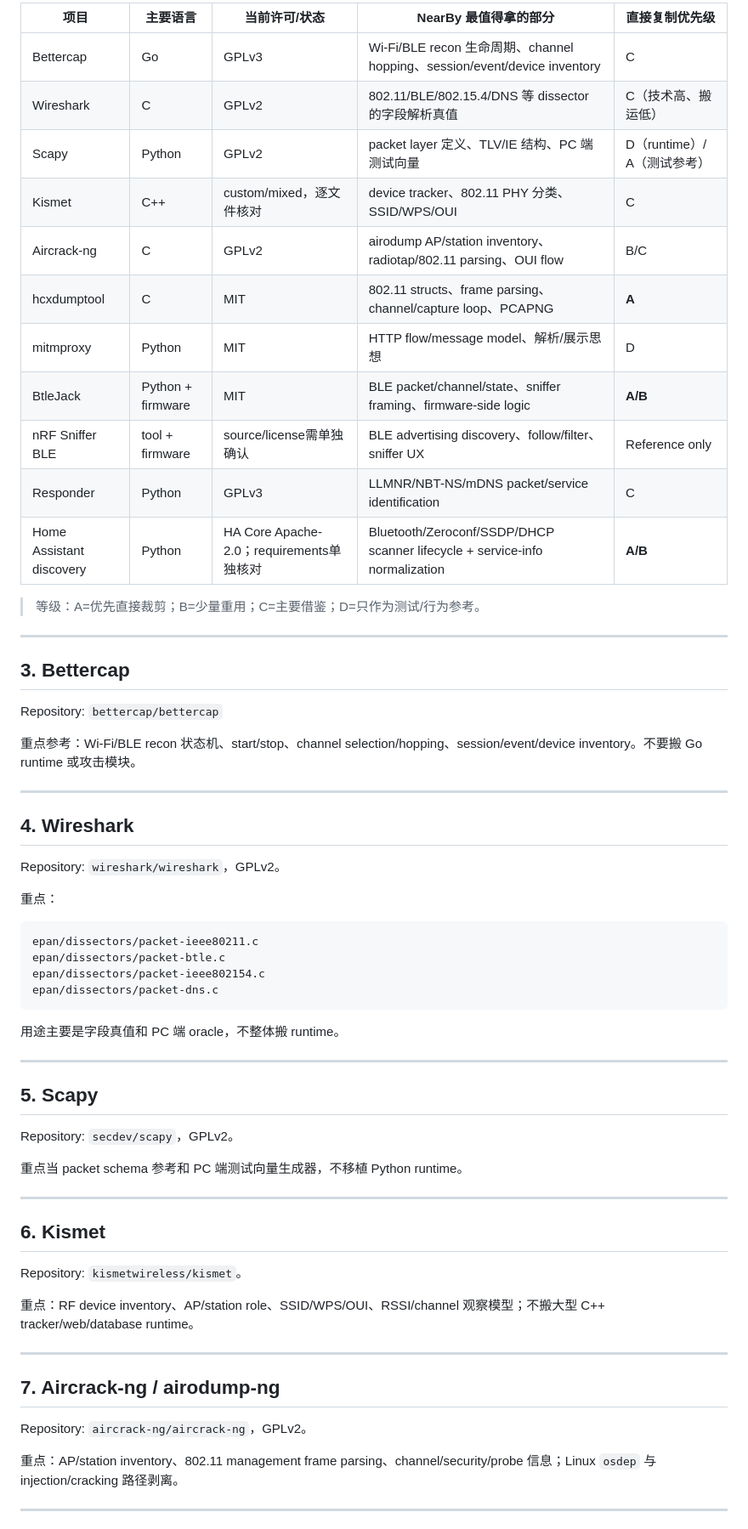
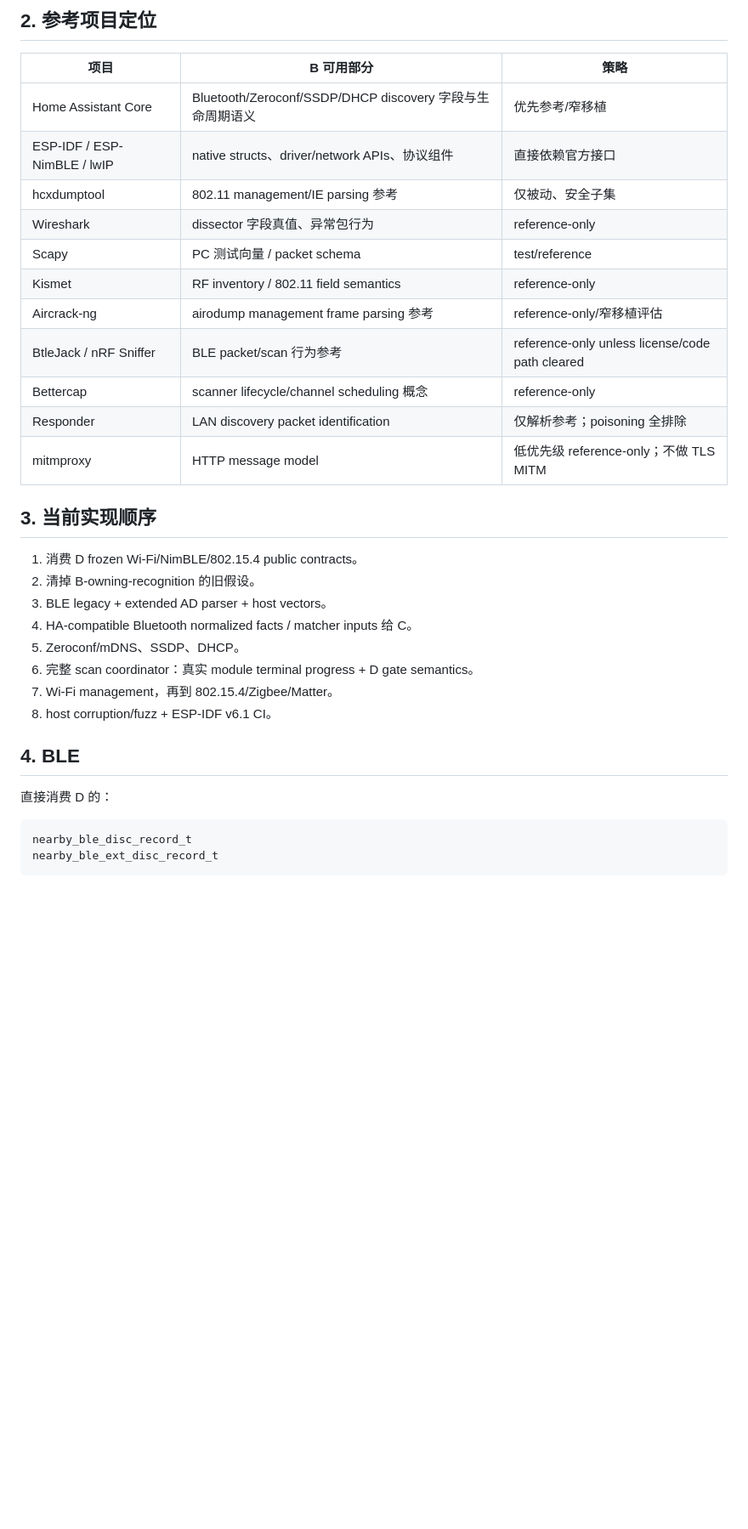
Before and after one commit to yuanwil1y/NearBy-One-NEXT, a Markdown page: docs/research/agent-b-scanner-projects-audit.md, the part around one of its changes. Shown at 85% size. Rendered like a GitHub page; blank space fills up the shorter version.

````diff
--- a/docs/research/agent-b-scanner-projects-audit.md
+++ b/docs/research/agent-b-scanner-projects-audit.md
@@ -75,68 +24,37 @@ HA Device / Entity / State
 
-| 项目 | 主要语言 | 当前许可/状态 | NearBy 最值得拿的部分 | 直接复制优先级 |
-|---|---|---|---|---|
-| Bettercap | Go | GPLv3 | Wi-Fi/BLE recon 生命周期、channel hopping、session/event/device inventory | C |
-| Wireshark | C | GPLv2 | 802.11/BLE/802.15.4/DNS 等 dissector 的字段解析真值 | C（技术高、搬运低） |
-| Scapy | Python | GPLv2 | packet layer 定义、TLV/IE 结构、PC 端测试向量 | D（runtime）/ A（测试参考） |
-| Kismet | C++ | custom/mixed，逐文件核对 | device tracker、802.11 PHY 分类、SSID/WPS/OUI | C |
-| Aircrack-ng | C | GPLv2 | airodump AP/station inventory、radiotap/802.11 parsing、OUI flow | B/C |
-| hcxdumptool | C | MIT | 802.11 structs、frame parsing、channel/capture loop、PCAPNG | **A** |
-| mitmproxy | Python | MIT | HTTP flow/message model、解析/展示思想 | D |
-| BtleJack | Python + firmware | MIT | BLE packet/channel/state、sniffer framing、firmware-side logic | **A/B** |
-| nRF Sniffer BLE | tool + firmware | source/license需单独确认 | BLE advertising discovery、follow/filter、sniffer UX | Reference only |
-| Responder | Python | GPLv3 | LLMNR/NBT-NS/mDNS packet/service identification | C |
-| Home Assistant discovery | Python | HA Core Apache-2.0；requirements单独核对 | Bluetooth/Zeroconf/SSDP/DHCP scanner lifecycle + service-info normalization | **A/B** |
+## 2. 参考项目定位
 
-> 等级：A=优先直接裁剪；B=少量重用；C=主要借鉴；D=只作为测试/行为参考。
+| 项目 | B 可用部分 | 策略 |
+|---|---|---|
+| Home Assistant Core | Bluetooth/Zeroconf/SSDP/DHCP discovery 字段与生命周期语义 | 优先参考/窄移植 |
+| ESP-IDF / ESP-NimBLE / lwIP | native structs、driver/network APIs、协议组件 | 直接依赖官方接口 |
+| hcxdumptool | 802.11 management/IE parsing 参考 | 仅被动、安全子集 |
+| Wireshark | dissector 字段真值、异常包行为 | reference-only |
+| Scapy | PC 测试向量 / packet schema | test/reference |
+| Kismet | RF inventory / 802.11 field semantics | reference-only |
+| Aircrack-ng | airodump management frame parsing 参考 | reference-only/窄移植评估 |
+| BtleJack / nRF Sniffer | BLE packet/scan 行为参考 | reference-only unless license/code path cleared |
+| Bettercap | scanner lifecycle/channel scheduling 概念 | reference-only |
+| Responder | LAN discovery packet identification | 仅解析参考；poisoning 全排除 |
+| mitmproxy | HTTP message model | 低优先级 reference-only；不做 TLS MITM |
 
----
+## 3. 当前实现顺序
 
-## 3. Bettercap
+1. 消费 D frozen Wi-Fi/NimBLE/802.15.4 public contracts。
+2. 清掉 B-owning-recognition 的旧假设。
+3. BLE legacy + extended AD parser + host vectors。
+4. HA-compatible Bluetooth normalized facts / matcher inputs 给 C。
+5. Zeroconf/mDNS、SSDP、DHCP。
+6. 完整 scan coordinator：真实 module terminal progress + D gate semantics。
+7. Wi-Fi management，再到 802.15.4/Zigbee/Matter。
+8. host corruption/fuzz + ESP-IDF v6.1 CI。
 
-Repository: `bettercap/bettercap`
+## 4. BLE
 
-重点参考：Wi-Fi/BLE recon 状态机、start/stop、channel selection/hopping、session/event/device inventory。不要搬 Go runtime 或攻击模块。
-
----
-
-## 4. Wireshark
-
-Repository: `wireshark/wireshark`，GPLv2。
-
-重点：
+直接消费 D 的：
 
 ```text
-epan/dissectors/packet-ieee80211.c
-epan/dissectors/packet-btle.c
-epan/dissectors/packet-ieee802154.c
-epan/dissectors/packet-dns.c
+nearby_ble_disc_record_t
+nearby_ble_ext_disc_record_t
 ```
 
-用途主要是字段真值和 PC 端 oracle，不整体搬 runtime。
-
----
-
-## 5. Scapy
-
-Repository: `secdev/scapy`，GPLv2。
-
-重点当 packet schema 参考和 PC 端测试向量生成器，不移植 Python runtime。
-
----
-
-## 6. Kismet
-
-Repository: `kismetwireless/kismet`。
-
-重点：RF device inventory、AP/station role、SSID/WPS/OUI、RSSI/channel 观察模型；不搬大型 C++ tracker/web/database runtime。
-
----
-
-## 7. Aircrack-ng / airodump-ng
-
-Repository: `aircrack-ng/aircrack-ng`，GPLv2。
-
-重点：AP/station inventory、802.11 management frame parsing、channel/security/probe 信息；Linux `osdep` 与 injection/cracking 路径剥离。
-
----
-
````
Also changed, not shown: other parts of docs/research/agent-b-scanner-projects-audit.md (+28 -173 lines).
